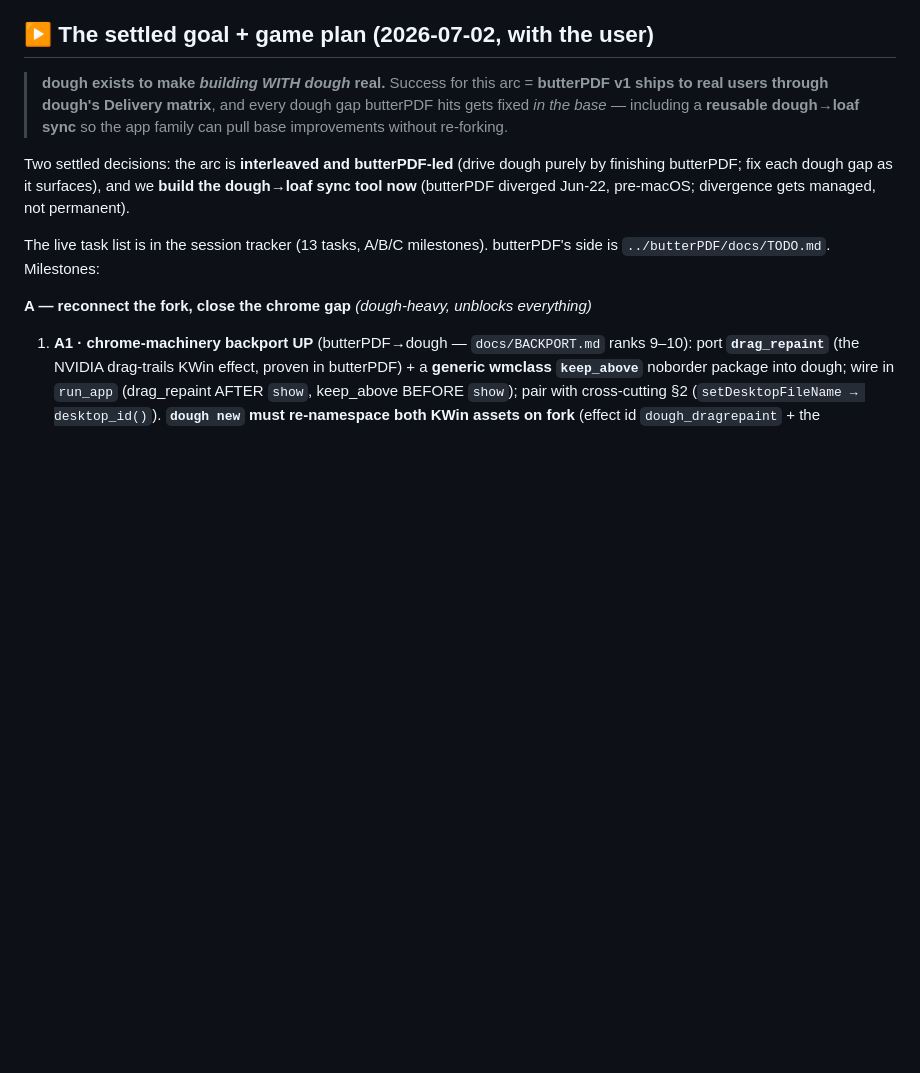
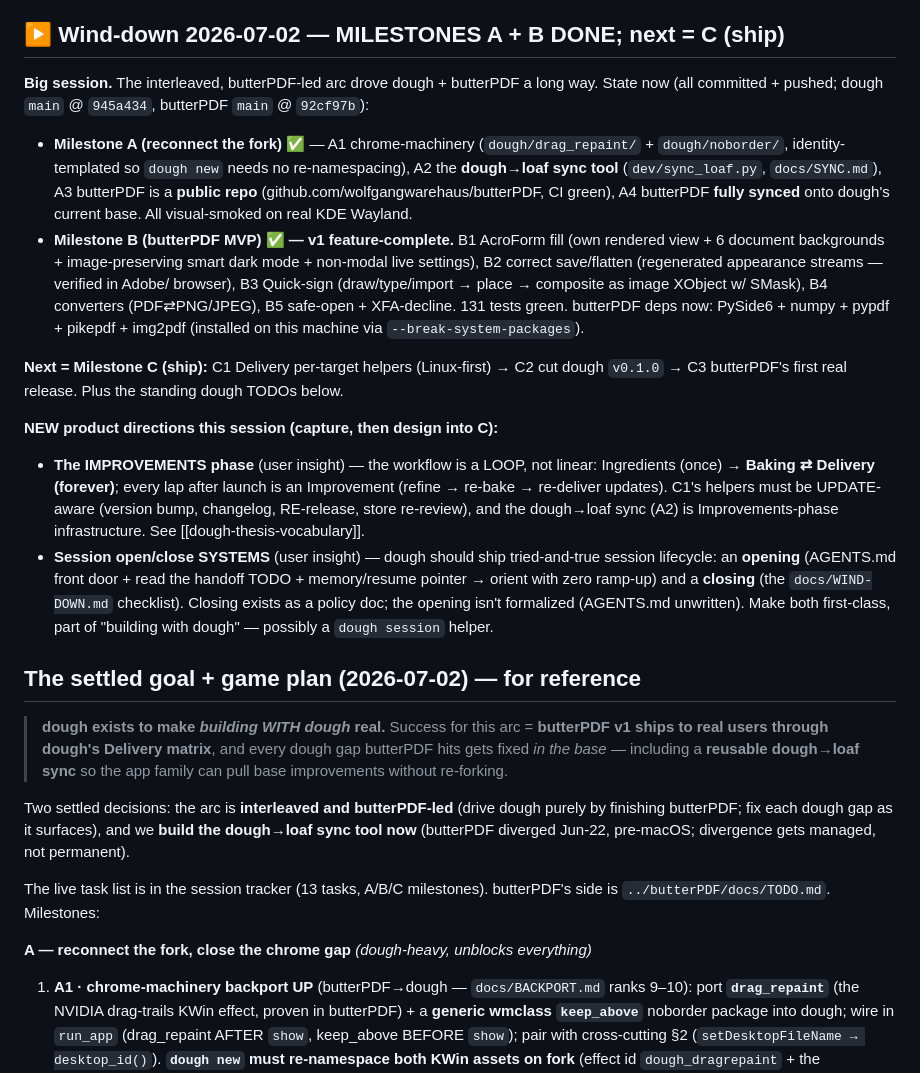
Before and after one commit to wolfgangwarehaus/trackerkeeper, a Markdown page: docs/TODO.md, the part around the change. Drawn GitHub-style; blank space fills up the shorter version.

Commit message:
docs: wind-down 2026-07-02 — milestones A + B done, next = C (ship)
Handoff for the big interleaved session. Milestone A (reconnect the fork: A1
chrome-machinery, A2 dough→loaf sync tool) + Milestone B (butterPDF MVP v1
feature-complete: fill/save/sign/convert/safe-open) both done + pushed. Next is
Milestone C (ship). Capture two new product directions the session surfaced —
the Improvements phase (workflow is a loop) + session open/close systems.

Co-Authored-By: Claude Opus 4.8 (1M context) <noreply@anthropic.com>
Claude-Session: https://claude.ai/code/session_01SgTghAtCvZRo6eujucEFF7

```diff
--- a/docs/TODO.md
+++ b/docs/TODO.md
@@ -30,7 +30,40 @@ moved: `dev/shared.toml` `synced_from` is now `7357dad` and most shared modules
     "live" (artifact + account + secret + submission). The machinery exists; the
     guided activation doesn't.
 
-## ▶ The settled goal + game plan (2026-07-02, with the user)
+## ▶ Wind-down 2026-07-02 — MILESTONES A + B DONE; next = C (ship)
+
+**Big session.** The interleaved, butterPDF-led arc drove dough + butterPDF a long way.
+State now (all committed + pushed; dough `main` @ `945a434`, butterPDF `main` @ `92cf97b`):
+
+- **Milestone A (reconnect the fork) ✅** — A1 chrome-machinery (`dough/drag_repaint/` +
+  `dough/noborder/`, identity-templated so `dough new` needs no re-namespacing), A2 the
+  **dough→loaf sync tool** (`dev/sync_loaf.py`, `docs/SYNC.md`), A3 butterPDF is a **public
+  repo** (github.com/wolfgangwarehaus/butterPDF, CI green), A4 butterPDF **fully synced**
+  onto dough's current base. All visual-smoked on real KDE Wayland.
+- **Milestone B (butterPDF MVP) ✅ — v1 feature-complete.** B1 AcroForm fill (own rendered
+  view + 6 document backgrounds + image-preserving smart dark mode + non-modal live
+  settings), B2 correct save/flatten (regenerated appearance streams — verified in Adobe/
+  browser), B3 Quick-sign (draw/type/import → place → composite as image XObject w/ SMask),
+  B4 converters (PDF⇄PNG/JPEG), B5 safe-open + XFA-decline. 131 tests green. butterPDF deps
+  now: PySide6 + numpy + pypdf + pikepdf + img2pdf (installed on this machine via
+  `--break-system-packages`).
+
+**Next = Milestone C (ship):** C1 Delivery per-target helpers (Linux-first) → C2 cut dough
+`v0.1.0` → C3 butterPDF's first real release. Plus the standing dough TODOs below.
+
+**NEW product directions this session (capture, then design into C):**
+- **The IMPROVEMENTS phase** (user insight) — the workflow is a LOOP, not linear:
+  Ingredients (once) → **Baking ⇄ Delivery (forever)**; every lap after launch is an
+  Improvement (refine → re-bake → re-deliver updates). C1's helpers must be UPDATE-aware
+  (version bump, changelog, RE-release, store re-review), and the dough→loaf sync (A2) is
+  Improvements-phase infrastructure. See [[dough-thesis-vocabulary]].
+- **Session open/close SYSTEMS** (user insight) — dough should ship tried-and-true session
+  lifecycle: an **opening** (AGENTS.md front door + read the handoff TODO + memory/resume
+  pointer → orient with zero ramp-up) and a **closing** (the `docs/WIND-DOWN.md` checklist).
+  Closing exists as a policy doc; the opening isn't formalized (AGENTS.md unwritten). Make
+  both first-class, part of "building with dough" — possibly a `dough session` helper.
+
+## The settled goal + game plan (2026-07-02) — for reference
 
 > **dough exists to make *building WITH dough* real.** Success for this arc = **butterPDF
 > v1 ships to real users through dough's Delivery matrix**, and every dough gap butterPDF
```
